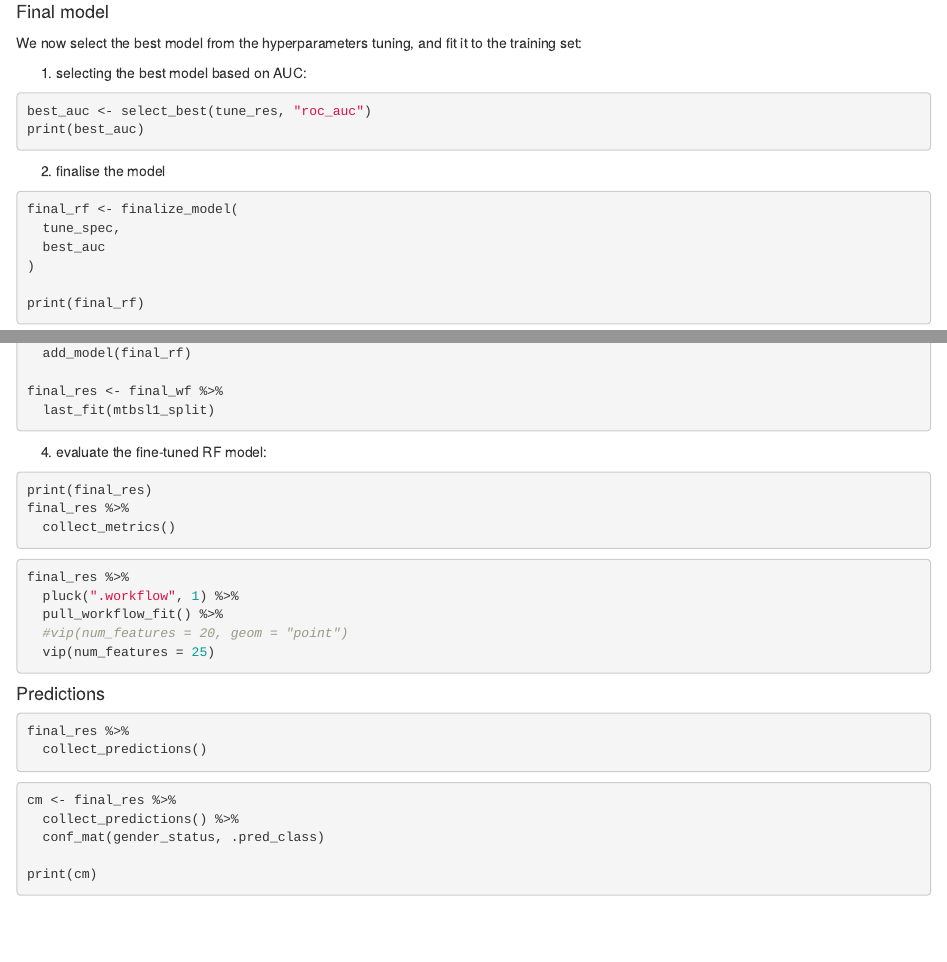
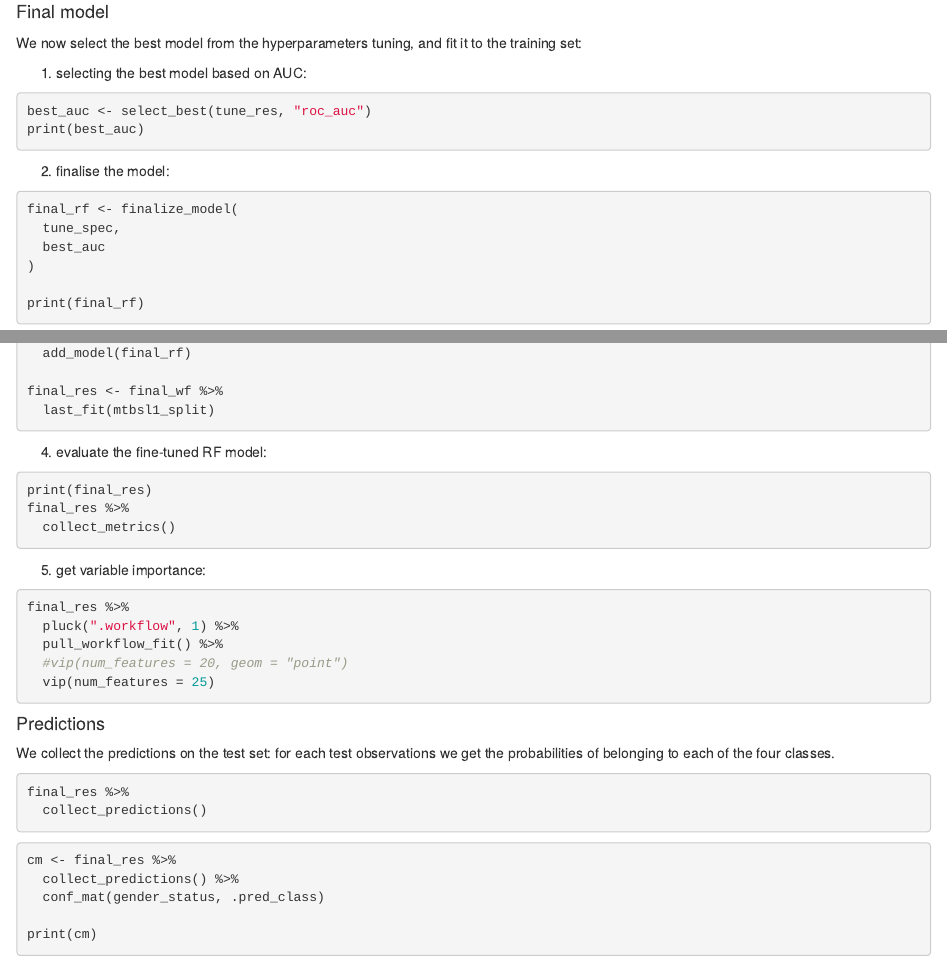
Before and after one commit to pietrofranceschi/Physalia_ML, an R Markdown document (scripts/9.multiclass_random_forest.Rmd): the page in a window 1100 px wide, from 2970 px down, and a second part further down, joined at a grey line. Rendered offline with R 4.5, knitr and Pandoc, with nearby package versions; the code chunks are not run, so their results and figures are left out.

Commit message:
updating and commenting

````diff
--- a/scripts/9.multiclass_random_forest.Rmd
+++ b/scripts/9.multiclass_random_forest.Rmd
@@ -208,7 +208,7 @@ best_auc <- select_best(tune_res, "roc_auc")
 print(best_auc)
 ```
 
-2. finalise the model
+2. finalise the model:
 
 ```{r}
 final_rf <- finalize_model(
@@ -238,6 +238,8 @@ final_res %>%
   collect_metrics()
 ```
 
+5. get variable importance:
+
 ```{r}
 final_res %>%
   pluck(".workflow", 1) %>%
@@ -247,6 +249,8 @@ final_res %>%
 ```
 
 #### Predictions
+
+We collect the predictions on the test set: for each test observations we get the probabilities of belonging to each of the four classes.
 
 ```{r}
 final_res %>%
````
Also changed, not shown: 1 other file.
